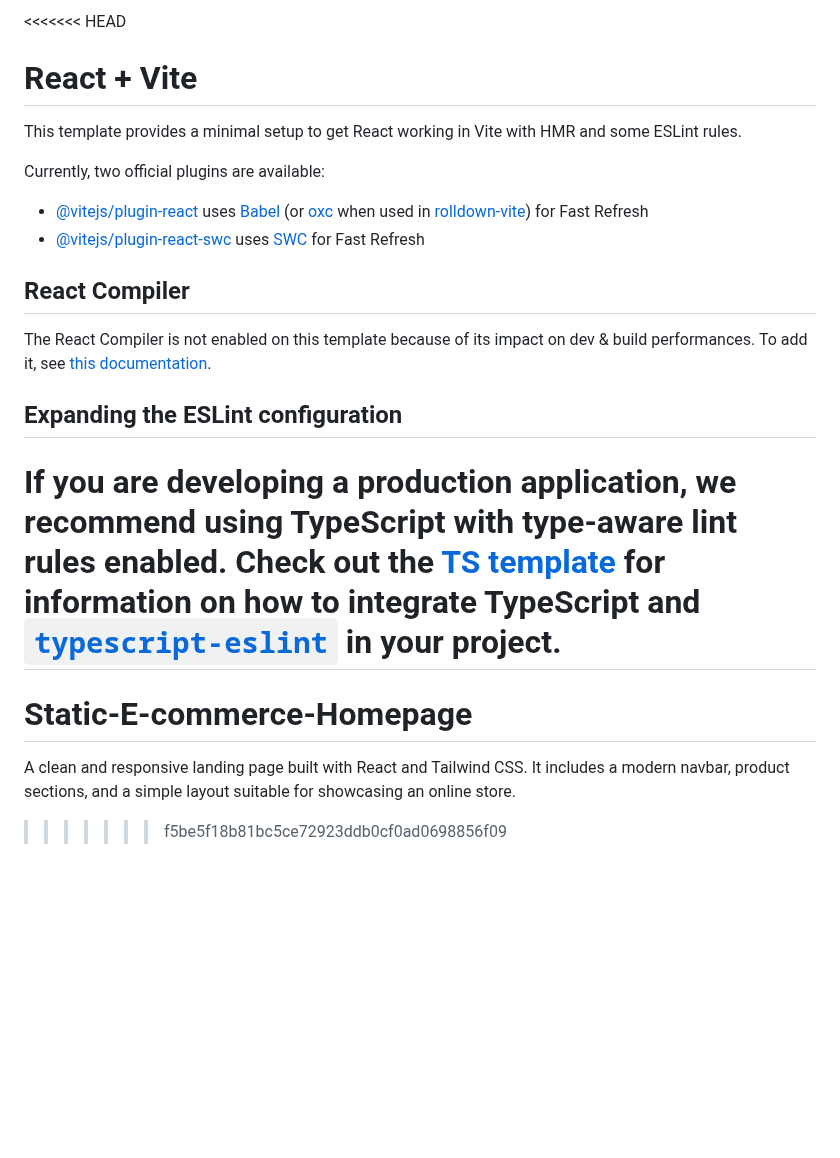
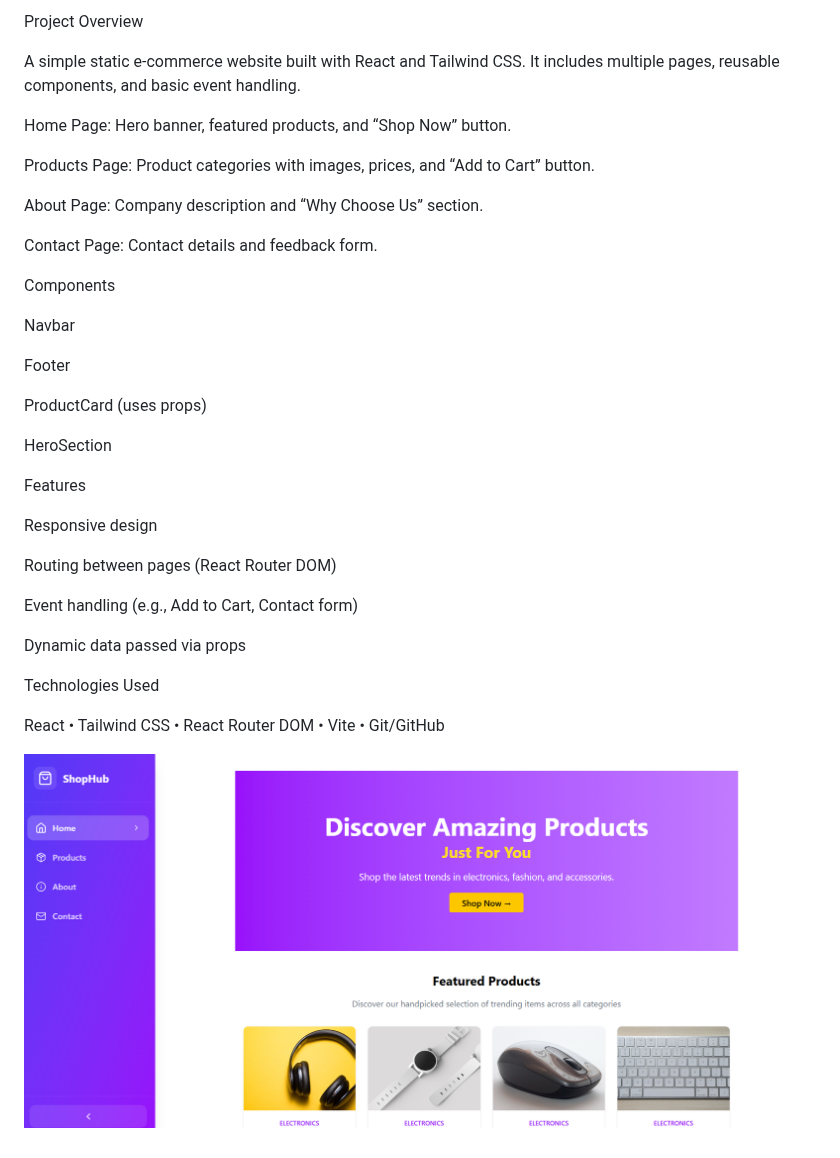
Before and after one commit to ingabiremariesandrine187/Static-E-commerce-Homepage, a Markdown page: README.md, the part around the change. Drawn GitHub-style; pictures changed too: image.png (added); blank space fills up the shorter version.

```diff
--- a/README.md
+++ b/README.md
@@ -1,21 +1,40 @@
-<<<<<<< HEAD
-# React + Vite
+Project Overview
 
-This template provides a minimal setup to get React working in Vite with HMR and some ESLint rules.
+A simple static e-commerce website built with React and Tailwind CSS. It includes multiple pages, reusable components, and basic event handling.
 
-Currently, two official plugins are available:
+Home Page: Hero banner, featured products, and “Shop Now” button.
 
-- [@vitejs/plugin-react](https://github.com/vitejs/vite-plugin-react/blob/main/packages/plugin-react) uses [Babel](https://babeljs.io/) (or [oxc](https://oxc.rs) when used in [rolldown-vite](https://vite.dev/guide/rolldown)) for Fast Refresh
-- [@vitejs/plugin-react-swc](https://github.com/vitejs/vite-plugin-react/blob/main/packages/plugin-react-swc) uses [SWC](https://swc.rs/) for Fast Refresh
+Products Page: Product categories with images, prices, and “Add to Cart” button.
 
-## React Compiler
+About Page: Company description and “Why Choose Us” section.
 
-The React Compiler is not enabled on this template because of its impact on dev & build performances. To add it, see [this documentation](https://react.dev/learn/react-compiler/installation).
+Contact Page: Contact details and feedback form.
 
-## Expanding the ESLint configuration
+Components
 
-If you are developing a production application, we recommend using TypeScript with type-aware lint rules enabled. Check out the [TS template](https://github.com/vitejs/vite/tree/main/packages/create-vite/template-react-ts) for information on how to integrate TypeScript and [`typescript-eslint`](https://typescript-eslint.io) in your project.
-=======
-# Static-E-commerce-Homepage
-A clean and responsive landing page built with React and Tailwind CSS. It includes a modern navbar, product sections, and a simple layout suitable for showcasing an online store.
->>>>>>> f5be5f18b81bc5ce72923ddb0cf0ad0698856f09
+Navbar
+
+Footer
+
+ProductCard (uses props)
+
+HeroSection
+
+Features
+
+Responsive design
+
+Routing between pages (React Router DOM)
+
+Event handling (e.g., Add to Cart, Contact form)
+
+Dynamic data passed via props
+
+
+Technologies Used
+
+React • Tailwind CSS • React Router DOM • Vite • Git/GitHub
+
+
+
+![alt text](image.png)
```
Also changed, not shown: 2 other files.
